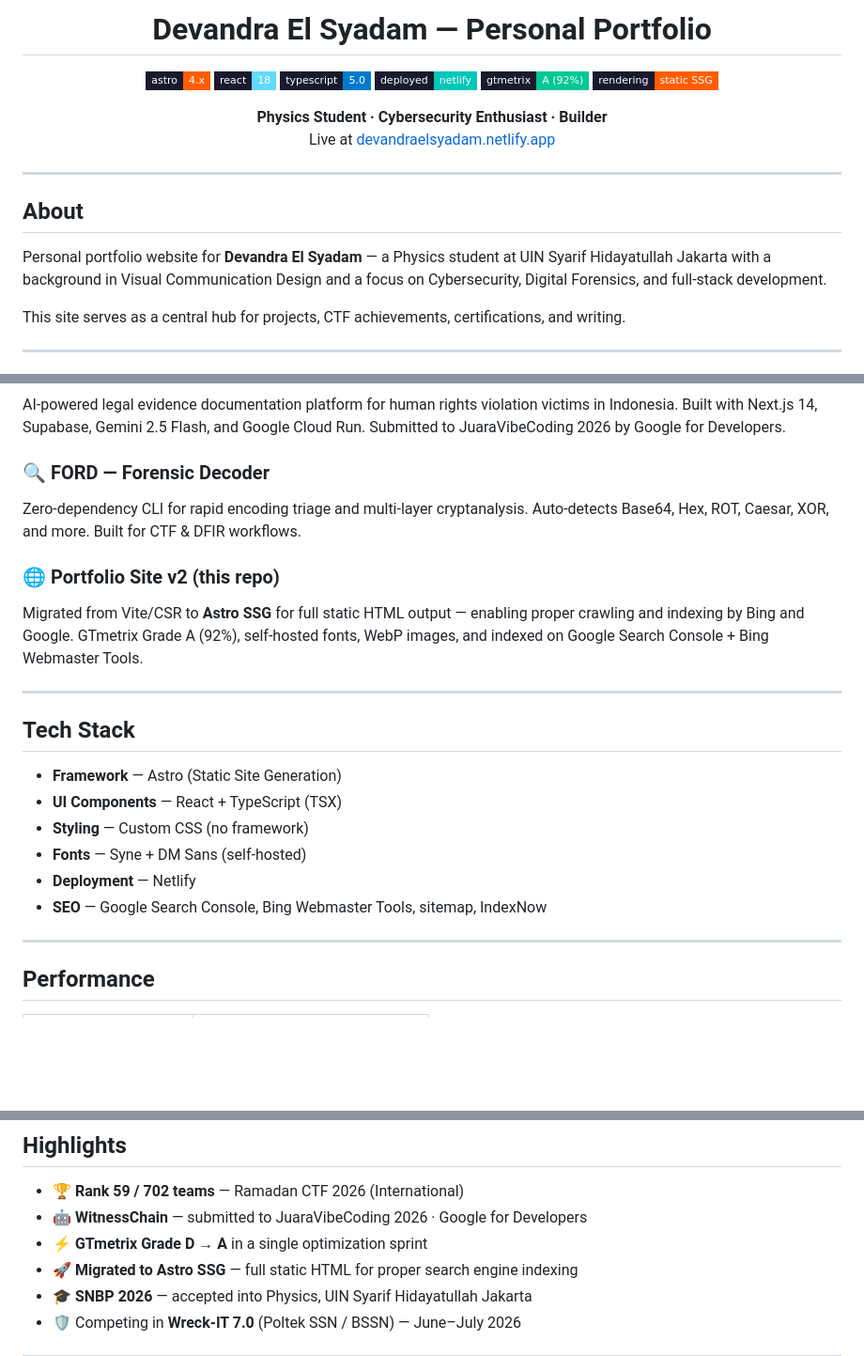
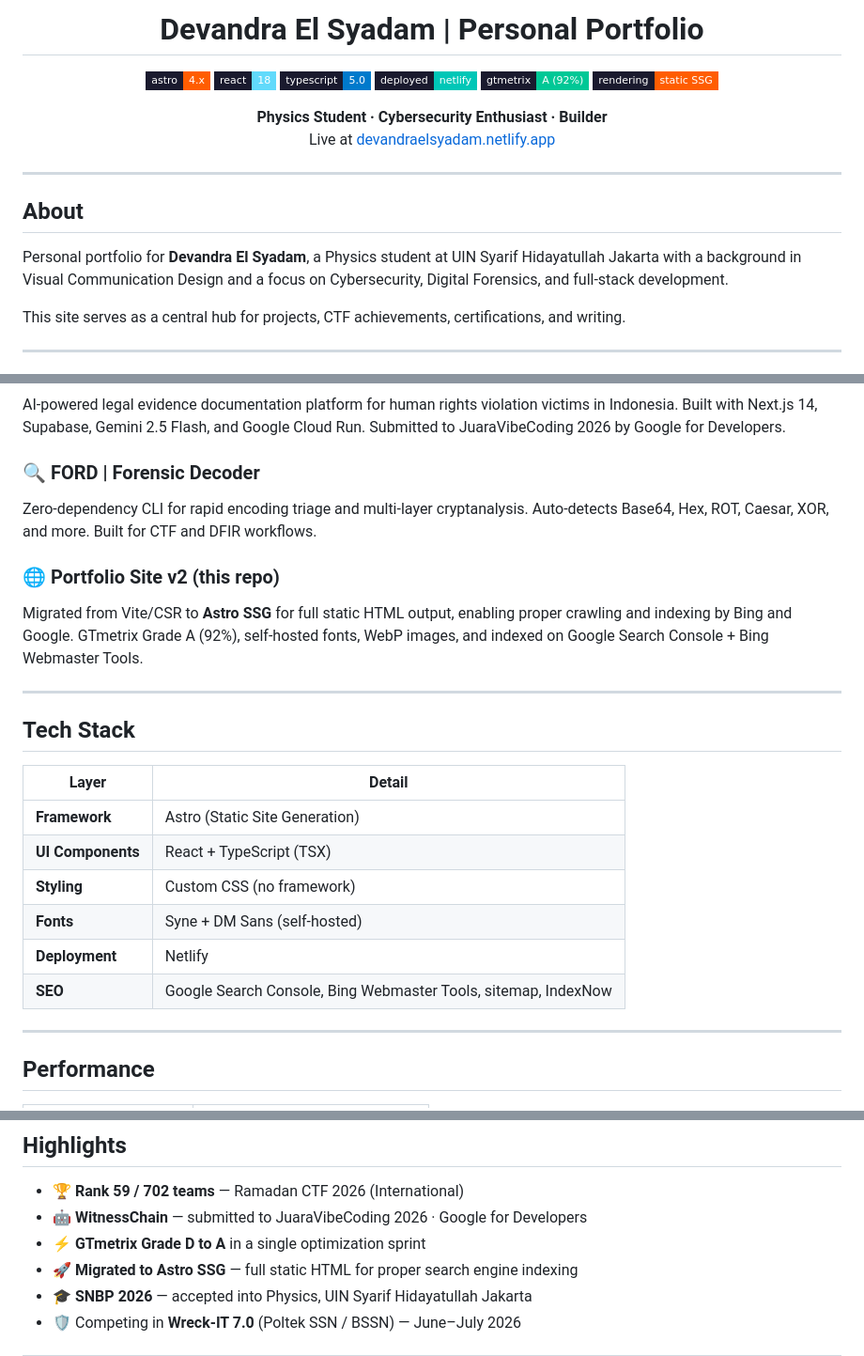
Before and after one commit to DevanTQ/portfoliopersonal, a Markdown page: README.md, 3 parts joined by grey strips. Shown at 94% size. GitHub-like rendering; badges without logos; blank space fills up the shorter version.

Commit message:
Revise README for portfolio clarity and formatting
Updated formatting and wording for clarity and consistency.

```diff
--- a/README.md
+++ b/README.md
@@ -1,6 +1,6 @@
 <div align="center">
 
-# Devandra El Syadam — Personal Portfolio
+# Devandra El Syadam | Personal Portfolio
 
 ![Stack](https://img.shields.io/badge/astro-4.x-FF5D01?style=flat-square&logo=astro&logoColor=white&labelColor=1a1a2e)
 ![React](https://img.shields.io/badge/react-18-61DAFB?style=flat-square&logo=react&logoColor=white&labelColor=1a1a2e)
@@ -18,7 +18,7 @@ Live at [devandraelsyadam.netlify.app](https://devandraelsyadam.netlify.app)
 
 ## About
 
-Personal portfolio website for **Devandra El Syadam** — a Physics student at UIN Syarif Hidayatullah Jakarta with a background in Visual Communication Design and a focus on Cybersecurity, Digital Forensics, and full-stack development.
+Personal portfolio for **Devandra El Syadam**, a Physics student at UIN Syarif Hidayatullah Jakarta with a background in Visual Communication Design and a focus on Cybersecurity, Digital Forensics, and full-stack development.
 
 This site serves as a central hub for projects, CTF achievements, certifications, and writing.
 
@@ -46,22 +46,24 @@ This site serves as a central hub for projects, CTF achievements, certifications
 ### ⚖️ WitnessChain
 AI-powered legal evidence documentation platform for human rights violation victims in Indonesia. Built with Next.js 14, Supabase, Gemini 2.5 Flash, and Google Cloud Run. Submitted to JuaraVibeCoding 2026 by Google for Developers.
 
-### 🔍 FORD — Forensic Decoder
-Zero-dependency CLI for rapid encoding triage and multi-layer cryptanalysis. Auto-detects Base64, Hex, ROT, Caesar, XOR, and more. Built for CTF & DFIR workflows.
+### 🔍 FORD | Forensic Decoder
+Zero-dependency CLI for rapid encoding triage and multi-layer cryptanalysis. Auto-detects Base64, Hex, ROT, Caesar, XOR, and more. Built for CTF and DFIR workflows.
 
 ### 🌐 Portfolio Site v2 (this repo)
-Migrated from Vite/CSR to **Astro SSG** for full static HTML output — enabling proper crawling and indexing by Bing and Google. GTmetrix Grade A (92%), self-hosted fonts, WebP images, and indexed on Google Search Console + Bing Webmaster Tools.
+Migrated from Vite/CSR to **Astro SSG** for full static HTML output, enabling proper crawling and indexing by Bing and Google. GTmetrix Grade A (92%), self-hosted fonts, WebP images, and indexed on Google Search Console + Bing Webmaster Tools.
 
 ---
 
 ## Tech Stack
 
-- **Framework** — Astro (Static Site Generation)
-- **UI Components** — React + TypeScript (TSX)
-- **Styling** — Custom CSS (no framework)
-- **Fonts** — Syne + DM Sans (self-hosted)
-- **Deployment** — Netlify
-- **SEO** — Google Search Console, Bing Webmaster Tools, sitemap, IndexNow
+| Layer | Detail |
+|---|---|
+| **Framework** | Astro (Static Site Generation) |
+| **UI Components** | React + TypeScript (TSX) |
+| **Styling** | Custom CSS (no framework) |
+| **Fonts** | Syne + DM Sans (self-hosted) |
+| **Deployment** | Netlify |
+| **SEO** | Google Search Console, Bing Webmaster Tools, sitemap, IndexNow |
 
 ---
 
@@ -82,7 +84,7 @@ Migrated from Vite/CSR to **Astro SSG** for full static HTML output — enabling
 
 - 🏆 **Rank 59 / 702 teams** — Ramadan CTF 2026 (International)
 - 🤖 **WitnessChain** — submitted to JuaraVibeCoding 2026 · Google for Developers
-- ⚡ **GTmetrix Grade D → A** in a single optimization sprint
+- ⚡ **GTmetrix Grade D to A** in a single optimization sprint
 - 🚀 **Migrated to Astro SSG** — full static HTML for proper search engine indexing
 - 🎓 **SNBP 2026** — accepted into Physics, UIN Syarif Hidayatullah Jakarta
 - 🛡️ Competing in **Wreck-IT 7.0** (Poltek SSN / BSSN) — June–July 2026
```
